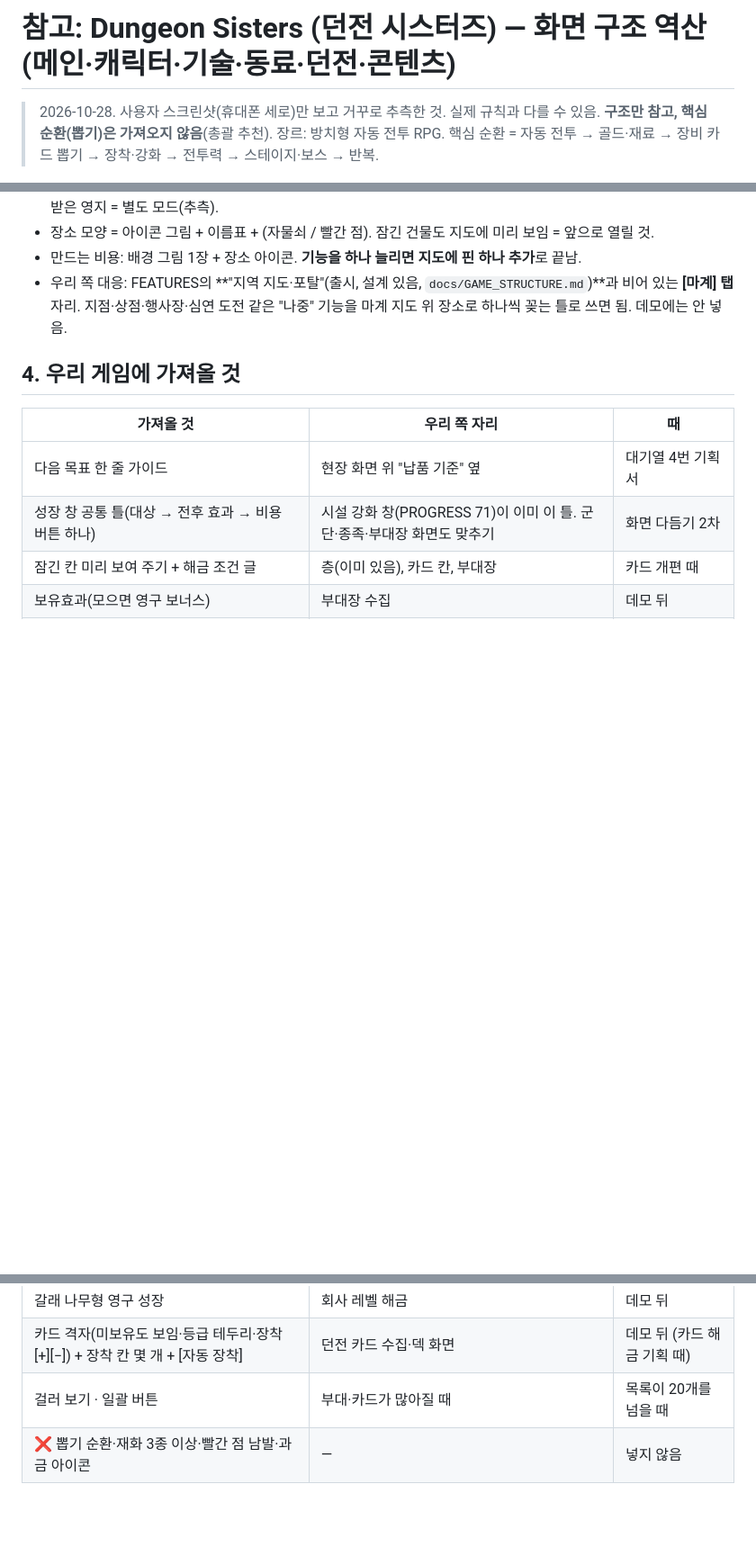
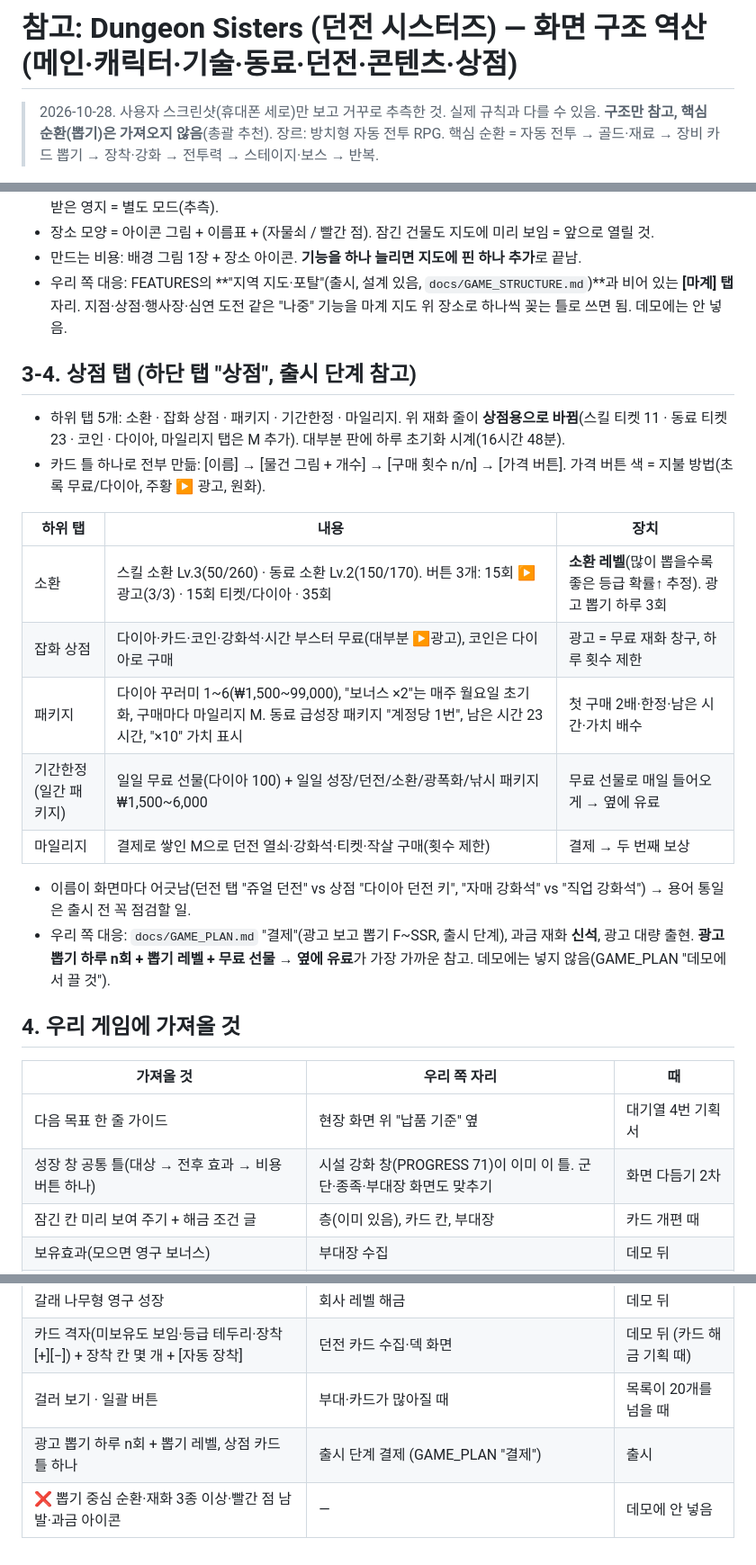
Before and after one commit to stlemm-rgb/dungeon, a Markdown page: refs/ref_dungeon_sisters.md, 3 parts joined by grey strips. Shown at 90% size. Drawn GitHub-style; blank space fills up the shorter version.

Commit message:
refs: Dungeon Sisters 상점 탭 추가 (6탭 분석 끝)
Co-Authored-By: Claude Opus 5.5 <noreply@anthropic.com>

```diff
--- a/refs/ref_dungeon_sisters.md
+++ b/refs/ref_dungeon_sisters.md
@@ -1,4 +1,4 @@
-# 참고: Dungeon Sisters (던전 시스터즈) — 화면 구조 역산 (메인·캐릭터·기술·동료·던전·콘텐츠)
+# 참고: Dungeon Sisters (던전 시스터즈) — 화면 구조 역산 (메인·캐릭터·기술·동료·던전·콘텐츠·상점)
 
 > 2026-10-28. 사용자 스크린샷(휴대폰 세로)만 보고 거꾸로 추측한 것. 실제 규칙과 다를 수 있음. **구조만 참고, 핵심 순환(뽑기)은 가져오지 않음**(총괄 추천).
 > 장르: 방치형 자동 전투 RPG. 핵심 순환 = 자동 전투 → 골드·재료 → 장비 카드 뽑기 → 장착·강화 → 전투력 → 스테이지·보스 → 반복.
@@ -68,6 +68,21 @@
 - 만드는 비용: 배경 그림 1장 + 장소 아이콘. **기능을 하나 늘리면 지도에 핀 하나 추가**로 끝남.
 - 우리 쪽 대응: FEATURES의 **"지역 지도·포탈"(출시, 설계 있음, `docs/GAME_STRUCTURE.md`)**과 비어 있는 **[마계] 탭** 자리. 지점·상점·행사장·심연 도전 같은 "나중" 기능을 마계 지도 위 장소로 하나씩 꽂는 틀로 쓰면 됨. 데모에는 안 넣음.
 
+## 3-4. 상점 탭 (하단 탭 "상점", 출시 단계 참고)
+- 하위 탭 5개: 소환 · 잡화 상점 · 패키지 · 기간한정 · 마일리지. 위 재화 줄이 **상점용으로 바뀜**(스킬 티켓 11 · 동료 티켓 23 · 코인 · 다이아, 마일리지 탭은 M 추가). 대부분 판에 하루 초기화 시계(16시간 48분).
+- 카드 틀 하나로 전부 만듦: [이름] → [물건 그림 + 개수] → [구매 횟수 n/n] → [가격 버튼]. 가격 버튼 색 = 지불 방법(초록 무료/다이아, 주황 ▶ 광고, 원화).
+
+| 하위 탭 | 내용 | 장치 |
+| --- | --- | --- |
+| 소환 | 스킬 소환 Lv.3(50/260) · 동료 소환 Lv.2(150/170). 버튼 3개: 15회 ▶광고(3/3) · 15회 티켓/다이아 · 35회 | **소환 레벨**(많이 뽑을수록 좋은 등급 확률↑ 추정). 광고 뽑기 하루 3회 |
+| 잡화 상점 | 다이아·카드·코인·강화석·시간 부스터 무료(대부분 ▶광고), 코인은 다이아로 구매 | 광고 = 무료 재화 창구, 하루 횟수 제한 |
+| 패키지 | 다이아 꾸러미 1~6(₩1,500~99,000), "보너스 ×2"는 매주 월요일 초기화, 구매마다 마일리지 M. 동료 급성장 패키지 "계정당 1번", 남은 시간 23시간, "×10" 가치 표시 | 첫 구매 2배·한정·남은 시간·가치 배수 |
+| 기간한정(일간 패키지) | 일일 무료 선물(다이아 100) + 일일 성장/던전/소환/광폭화/낚시 패키지 ₩1,500~6,000 | 무료 선물로 매일 들어오게 → 옆에 유료 |
+| 마일리지 | 결제로 쌓인 M으로 던전 열쇠·강화석·티켓·작살 구매(횟수 제한) | 결제 → 두 번째 보상 |
+
+- 이름이 화면마다 어긋남(던전 탭 "쥬얼 던전" vs 상점 "다이아 던전 키", "자매 강화석" vs "직업 강화석") → 용어 통일은 출시 전 꼭 점검할 일.
+- 우리 쪽 대응: `docs/GAME_PLAN.md` "결제"(광고 보고 뽑기 F~SSR, 출시 단계), 과금 재화 **신석**, 광고 대량 출현. **광고 뽑기 하루 n회 + 뽑기 레벨 + 무료 선물 → 옆에 유료**가 가장 가까운 참고. 데모에는 넣지 않음(GAME_PLAN "데모에서 끌 것").
+
 ## 4. 우리 게임에 가져올 것
 | 가져올 것 | 우리 쪽 자리 | 때 |
 | --- | --- | --- |
@@ -78,4 +93,5 @@
 | 갈래 나무형 영구 성장 | 회사 레벨 해금 | 데모 뒤 |
 | 카드 격자(미보유도 보임·등급 테두리·장착 [+][−]) + 장착 칸 몇 개 + [자동 장착] | 던전 카드 수집·덱 화면 | 데모 뒤 (카드 해금 기획 때) |
 | 걸러 보기 · 일괄 버튼 | 부대·카드가 많아질 때 | 목록이 20개를 넘을 때 |
-| ❌ 뽑기 순환·재화 3종 이상·빨간 점 남발·과금 아이콘 | — | 넣지 않음 |
+| 광고 뽑기 하루 n회 + 뽑기 레벨, 상점 카드 틀 하나 | 출시 단계 결제 (GAME_PLAN "결제") | 출시 |
+| ❌ 뽑기 중심 순환·재화 3종 이상·빨간 점 남발·과금 아이콘 | — | 데모에 안 넣음 |
```
